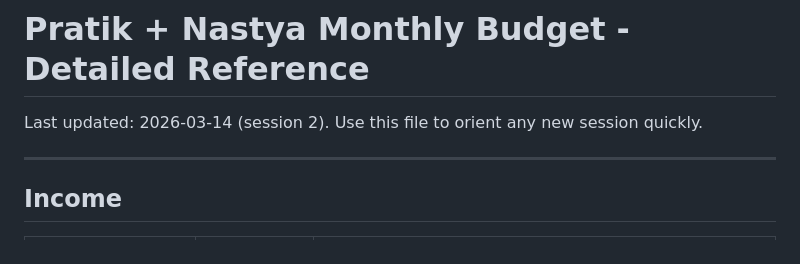
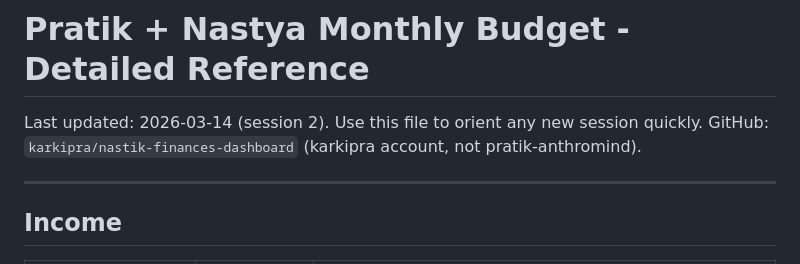
Before and after one commit to karkipra/finances-dashboard, a Markdown page: monthly-budget-detailed.md, the part around the change. Rendered like a GitHub page.

Commit message:
Note GitHub repo is karkipra/nastik-finances-dashboard
Co-Authored-By: Claude Sonnet 4.6 <noreply@anthropic.com>

```diff
--- a/monthly-budget-detailed.md
+++ b/monthly-budget-detailed.md
@@ -1,6 +1,7 @@
 # Pratik + Nastya Monthly Budget - Detailed Reference
 
 Last updated: 2026-03-14 (session 2). Use this file to orient any new session quickly.
+GitHub: `karkipra/nastik-finances-dashboard` (karkipra account, not pratik-anthromind).
 
 ---
 
```
